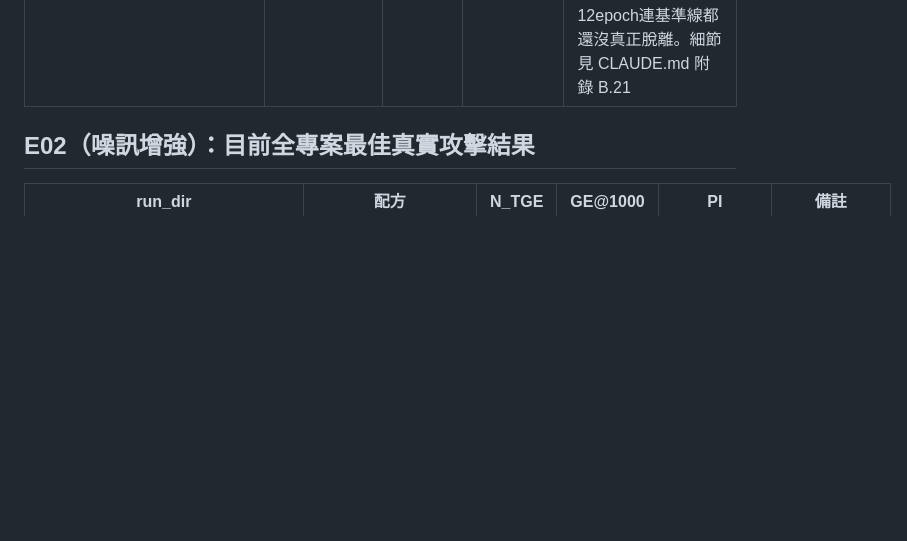
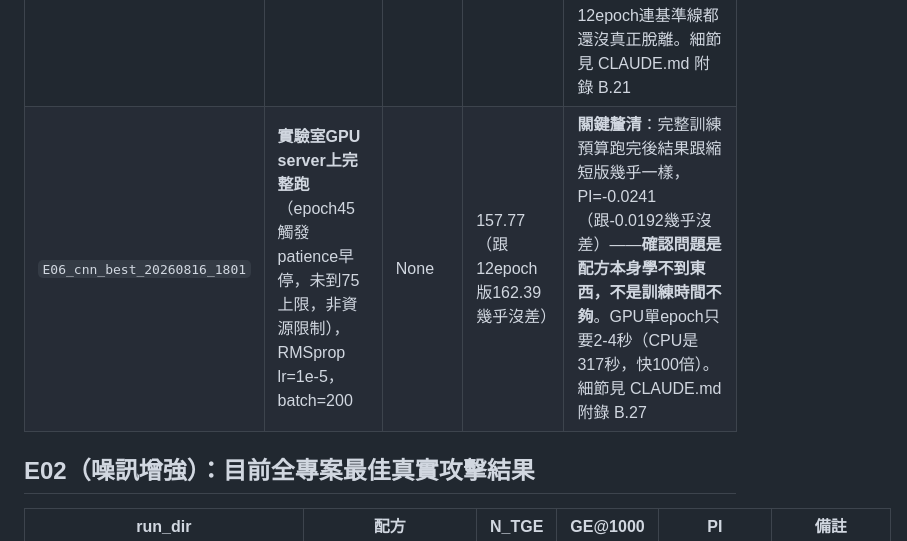
Before and after one commit to YeMiao1026/dlsca-attack-v2, a Markdown page: docs/runs.md, the part around the change. GitHub-like rendering; blank space fills up the shorter version.

```diff
--- a/docs/runs.md
+++ b/docs/runs.md
@@ -48,6 +48,7 @@ E03/E04 的負面結果經 B.18 鑑別診斷後，確認根因是「desync0 調
 | run_dir | 配方 | N_TGE | GE@1000 | 備註 |
 |---|---|---|---|---|
 | `E06_cnn_best_20260816_1452` | **CPU環境縮短版12epoch，非原論文75epoch**，RMSprop lr=1e-5，batch=200，desync0，ID leakage | None | 162.39（比隨機127.5更差） | 原論文75epoch在這台無GPU機器要6.6小時，經使用者同意縮成12epoch(~1小時)拿誠實中間資料點。loss全程幾乎沒動（5.5452→5.5425，隨機基準5.545），PI=-0.0192（幾乎零資訊）。**不能代表cnn_best真實能力**，純粹是RMSprop lr=1e-5配合75epoch才收斂、12epoch連基準線都還沒真正脫離。細節見 CLAUDE.md 附錄 B.21 |
+| `E06_cnn_best_20260816_1801` | **實驗室GPU server上完整跑**（epoch45觸發patience早停，未到75上限，非資源限制），RMSprop lr=1e-5，batch=200 | None | 157.77（跟12epoch版162.39幾乎沒差） | **關鍵釐清**：完整訓練預算跑完後結果跟縮短版幾乎一樣，PI=-0.0241（跟-0.0192幾乎沒差）——**確認問題是配方本身學不到東西，不是訓練時間不夠**。GPU單epoch只要2-4秒（CPU是317秒，快100倍）。細節見 CLAUDE.md 附錄 B.27 |
 
 ## E02（噪訊增強）：目前全專案最佳真實攻擊結果
 
```
Also changed, not shown: CLAUDE.md (+28 -0 lines).
